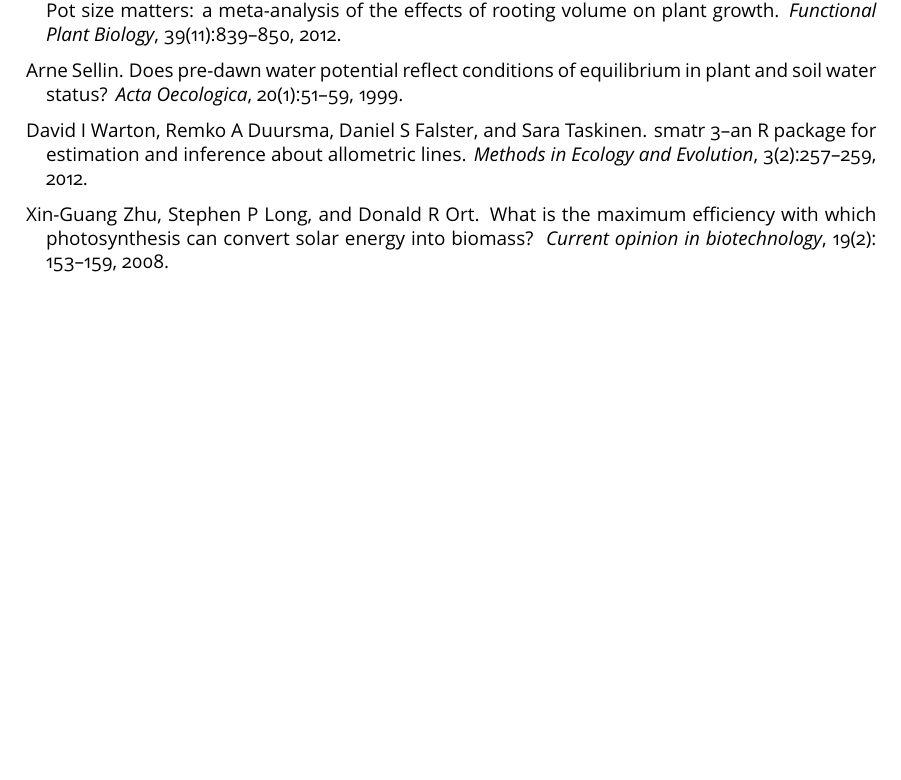
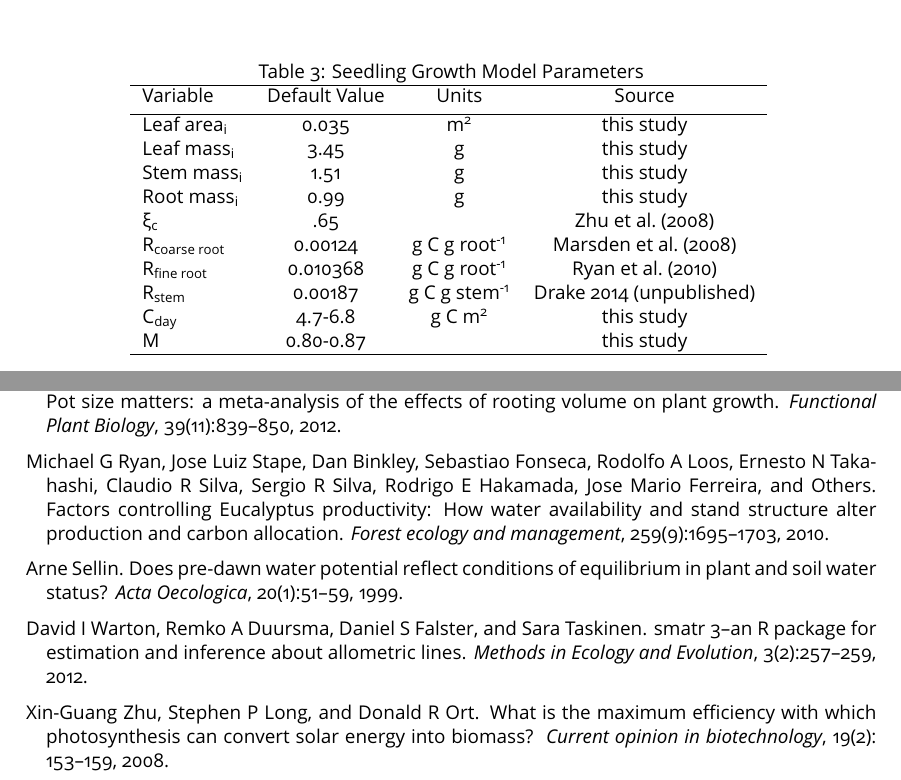
Before and after one commit to CourtneyCampany/pve_manuscript, a LaTeX document (manuscript/pve_manuscript.tex): part of page 18 of 18 before the commit and two parts of pages 15 and 18 of 18 after it, the two joined at a grey line, cut at the place of the change, the shorter picture padded with empty space. The pictures show the PDF file manuscript/pve_manuscript.pdf that the author committed with the source.

Commit message:
added table 3

```diff
--- a/manuscript/pve_manuscript.tex
+++ b/manuscript/pve_manuscript.tex
@@ -312,6 +312,30 @@ Volume~(L) & \textit{A}\textsubscript{max} & \textit{R}\textsubscript{dark} & \t
     \label{fig:figureSI1}
 \end{figure}
 
+
+\begin{table}[h!]
+  \caption{Seedling Growth Model Parameters}
+  \centering
+  \begin{tabular}{l c c c}
+  \hline
+  Variable & Default Value & Units & Source  \\ [0.5ex]
+  \hline
+  Leaf area\textsubscript{i} & 0.035 & m\textsuperscript{2} & this study \\
+  Leaf mass\textsubscript{i} & 3.45 & g & this study \\
+  Stem mass\textsubscript{i} & 1.51 & g & this study \\
+  Root mass\textsubscript{i} & 0.99 & g & this study \\
+  \textxi\textsubscript{c} & .65 &  & \citet{zhu2008maximum} \\
+  R\textsubscript{coarse root} & 0.00124 & g~C g~root\textsuperscript{-1} & \citet{marsden2008relating} \\
+  R\textsubscript{fine root} & 0.010368 & g~C g~root\textsuperscript{-1} & \citet{ryan2010factors} \\
+  R\textsubscript{stem} & 0.00187 & g~C g~stem\textsuperscript{-1} & Drake 2014 (unpublished) \\
+  C\textsubscript{day} & 4.7-6.8 & g~C m\textsuperscript{2} & this study \\
+  M & 0.80-0.87 &  & this study \\
+
+  \hline
+  \end{tabular}
+  \label{table:table3}
+\end{table}
+
 %--------------------------------------------------------------------------------------------%
 \clearpage
 \bibliography{pve_cites}
```
Also changed, not shown: manuscript/pve_manuscript-concordance.tex (+1 -1 lines), manuscript/pve_manuscript.bbl, manuscript/pve_manuscript.pdf, manuscript/pve_manuscript.tex (4 more changed lines), 3 other files.
